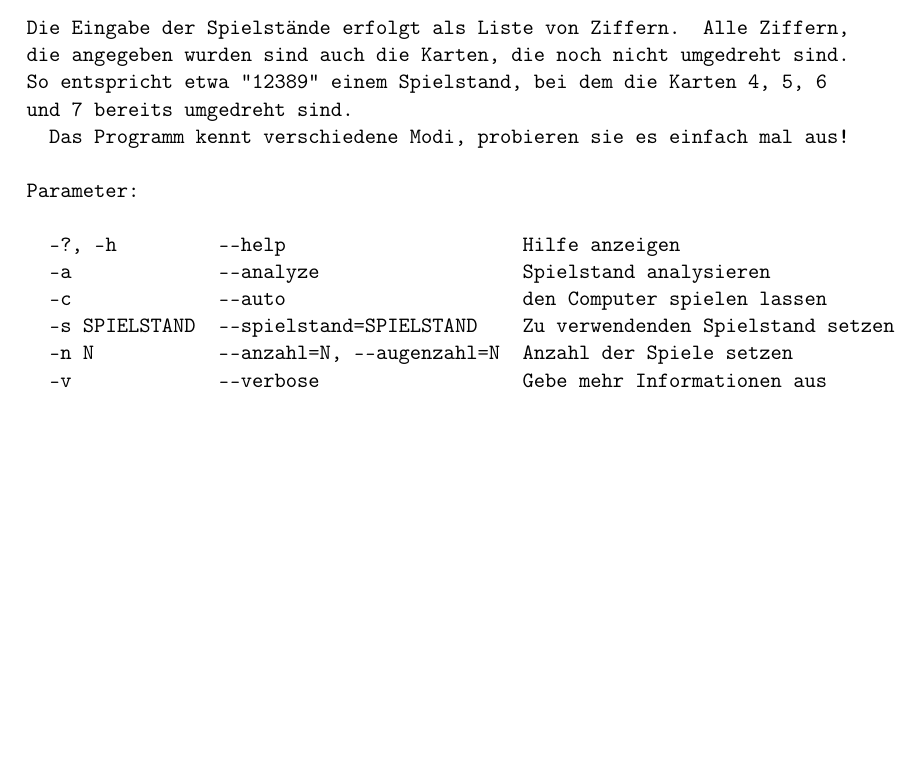
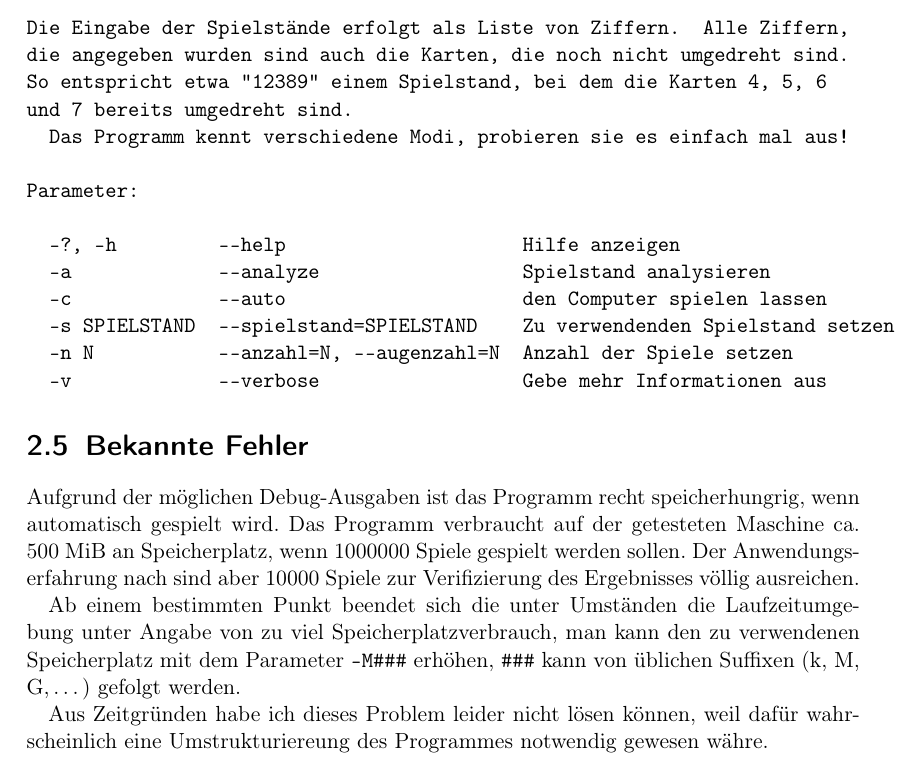
Before and after one commit to clausecker/BWInf, a LaTeX document (Aufgabe4/doc/doc.tex): part of page 6 of 7, cut so that both start at the same text, the shorter picture padded with empty space. Compiled offline with pdfLaTeX; a LaTeX package or settings file that is missing is left out.

Commit message:
Warnhinweis hinzugefügt.

```diff
--- a/Aufgabe4/doc/doc.tex
+++ b/Aufgabe4/doc/doc.tex
@@ -174,6 +174,22 @@ Parameter:
   -v             --verbose                  Gebe mehr Informationen aus
 \end{verbatim}
 
+\section{Bekannte Fehler}
+Aufgrund der m"oglichen Debug-Ausgaben ist das Programm recht speicherhungrig,
+wenn automatisch gespielt wird.  Das Programm verbraucht auf der getesteten
+Maschine ca. 500~MiB an Speicherplatz, wenn 1000000 Spiele gespielt werden
+sollen. Der Anwendungserfahrung nach sind aber 10000 Spiele zur Verifizierung
+des Ergebnisses v"ollig ausreichen.
+
+Ab einem bestimmten Punkt beendet sich die unter Umst"anden die Laufzeitumgebung
+unter Angabe von zu viel Speicherplatzverbrauch, man kann den zu verwendenen
+Speicherplatz mit dem Parameter \texttt{-M\#\#\#} erh"ohen, \texttt{\#\#\#} kann
+von "ublichen Suffixen (k, M, G,\,\dots) gefolgt werden.
+
+Aus Zeitgr"unden habe ich dieses Problem leider nicht l"osen k"onnen, weil
+daf"ur wahrscheinlich eine Umstrukturiereung des Programmes notwendig gewesen
+w"ahre.
+
 \chapter{Quelltexte}
 
 \section{Aufgabe4/Datentypen.hs}
```
